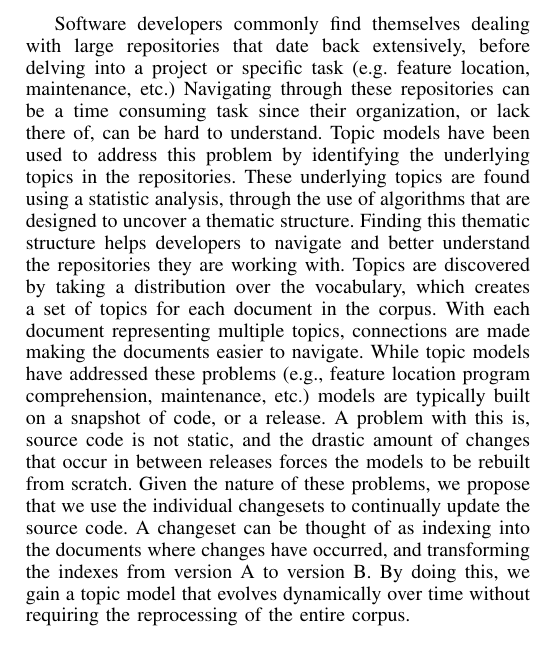
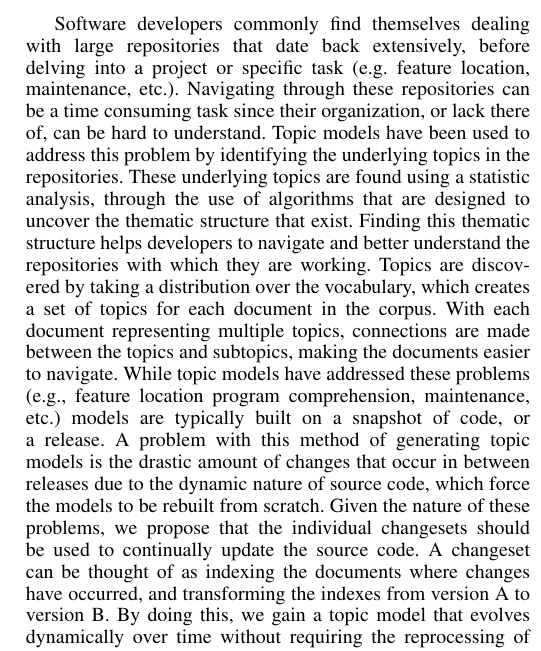
Before and after one commit to TrellixVulnTeam/mud2014-modeling-changeset-topics_PBLF, a LaTeX paper (paper/paper.tex, which reads paper/sec_intro.tex): part of one column of page 1 of 5, cut so that both start at the same text. Compiled offline with pdfLaTeX.

Commit message:
clarified intro

```diff
--- a/paper/sec_intro.tex
+++ b/paper/sec_intro.tex
@@ -1,15 +1,15 @@
 % vim:syntax=tex
-Software developers commonly find themselves dealing with large repositories that date back extensively, before delving into a project or specific task (e.g. feature location, maintenance, etc.)
+Software developers commonly find themselves dealing with large repositories that date back extensively, before delving into a project or specific task (e.g. feature location, maintenance, etc.).
 Navigating through these repositories can be a time consuming task since their organization, or lack there of, can be hard to understand.
 Topic models have been used to address this problem by identifying the underlying topics in the repositories.
-These underlying topics are found using a statistic analysis, through the use of algorithms that are designed to uncover a thematic structure.
-Finding this thematic structure helps developers to navigate and better understand the repositories they are working with.
+These underlying topics are found using a statistic analysis, through the use of algorithms that are designed to uncover the thematic structure that exist.
+Finding this thematic structure helps developers to navigate and better understand the repositories with which they are working.
 Topics are discovered by taking a distribution over the vocabulary, which creates a set of topics for each document in the corpus.
-With each document representing multiple topics, connections are made making the documents easier to navigate.
+With each document representing multiple topics, connections are made between the topics and subtopics, making the documents easier to navigate.
 While topic models have addressed these problems (e.g., feature location program comprehension, maintenance, etc.) models are typically built on a snapshot of code, or a release.
-A problem with this is, source code is not static, and the drastic amount of changes that occur in between releases forces the models to be rebuilt from scratch.
-Given the nature of these problems, we propose that we use the individual changesets to continually update the source code.
-A changeset can be thought of as indexing into the documents where changes have occurred, and transforming the indexes from version A to version B.
+A problem with this method of generating topic models is the drastic amount of changes that occur in between releases due to the dynamic nature of source code, which force the models to be rebuilt from scratch.
+Given the nature of these problems, we propose that the individual changesets should be used to continually update the source code.
+A changeset can be thought of as indexing the documents where changes have occurred, and transforming the indexes from version A to version B.
 By doing this, we gain a topic model that evolves dynamically over time without requiring the reprocessing of the entire corpus.
 
 The goal of this paper to determine if a topic model based on the changesets between commits can produce a topic model that is of equal quality to the common topic modeling based on analyzing releases.
```
